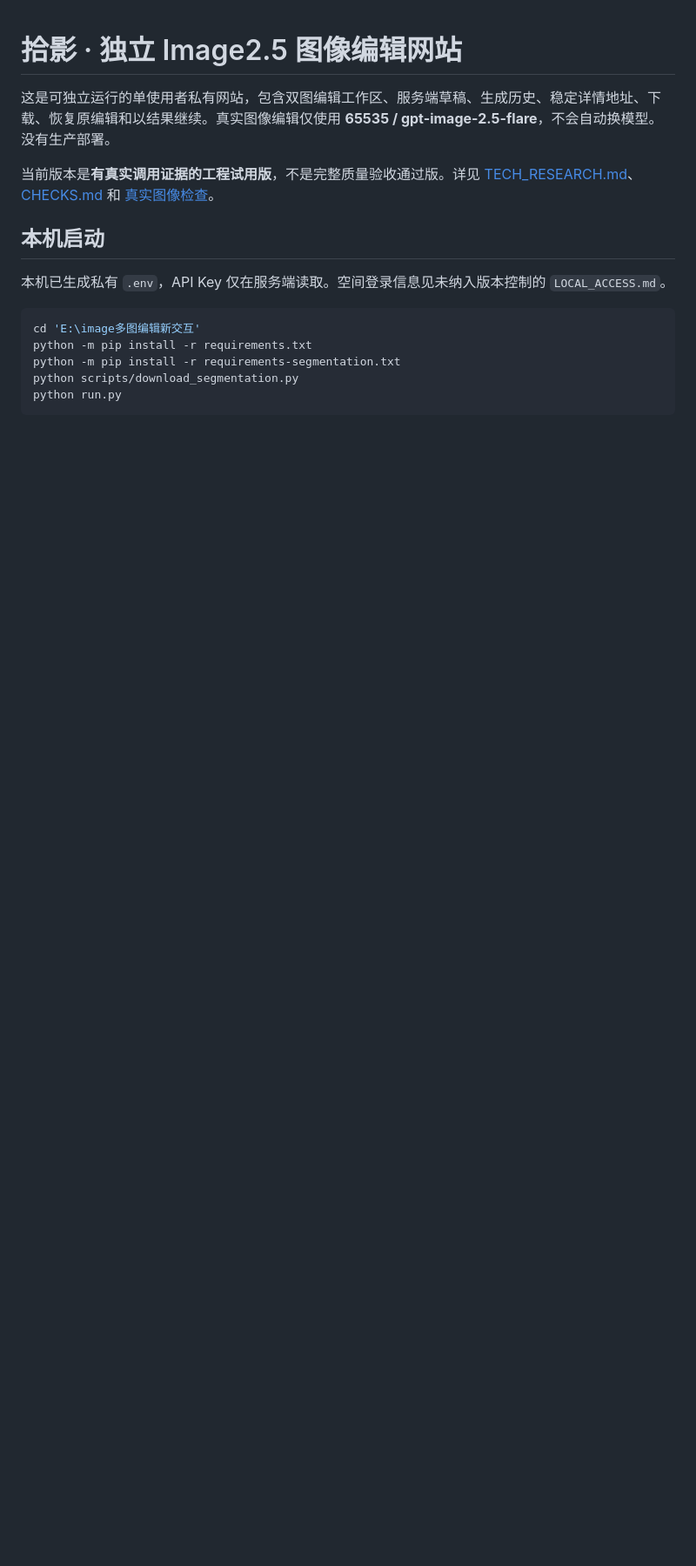
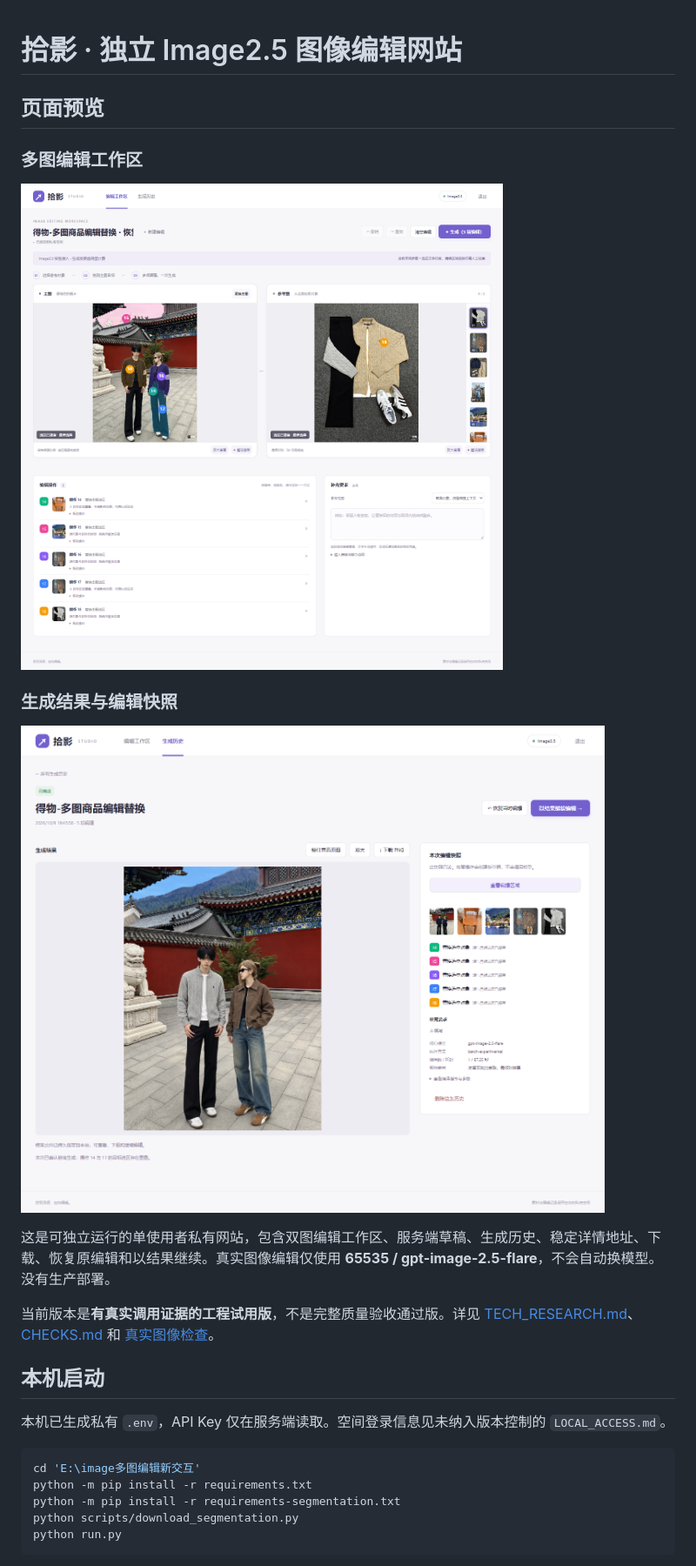
Before and after one commit to ckbba/image-multi-edit, a Markdown page: README.md, the part around the change. Shown: that part at 87% size. Rendered like a GitHub page; pictures changed too: docs/screenshots/editor-workspace.png (added), docs/screenshots/history-result.png (added); blank space fills up the shorter version.

Commit message:
Add interface screenshots for showcase

```diff
--- a/README.md
+++ b/README.md
@@ -1,4 +1,14 @@
 # 拾影 · 独立 Image2.5 图像编辑网站
+
+## 页面预览
+
+### 多图编辑工作区
+
+![多图编辑工作区](docs/screenshots/editor-workspace.png)
+
+### 生成结果与编辑快照
+
+![生成结果与编辑快照](docs/screenshots/history-result.png)
 
 这是可独立运行的单使用者私有网站，包含双图编辑工作区、服务端草稿、生成历史、稳定详情地址、下载、恢复原编辑和以结果继续。真实图像编辑仅使用 **65535 / gpt-image-2.5-flare**，不会自动换模型。没有生产部署。
 
```
